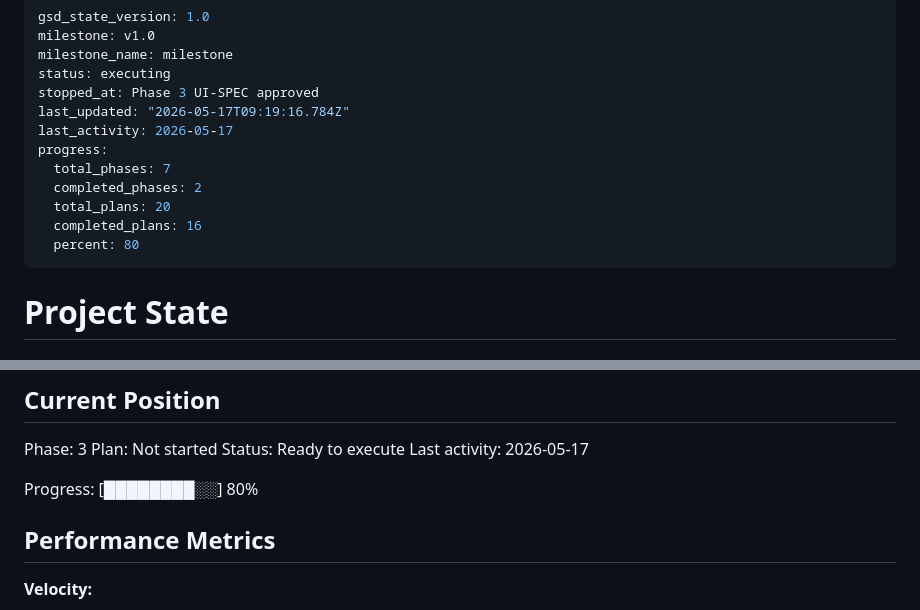
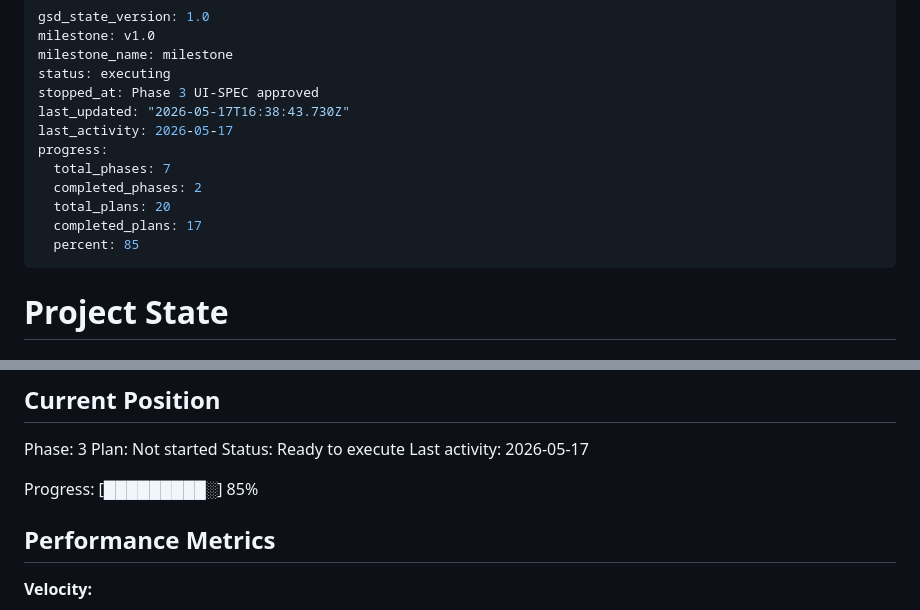
Before and after one commit to ValentinDumas/toolbox, a Markdown page: gestion-locative/.planning/STATE.md, 2 parts joined by grey strips. GitHub-like rendering.

Commit message:
docs(phase-03): update tracking after wave 2

```diff
--- a/gestion-locative/.planning/STATE.md
+++ b/gestion-locative/.planning/STATE.md
@@ -4,14 +4,14 @@ milestone: v1.0
 milestone_name: milestone
 status: executing
 stopped_at: Phase 3 UI-SPEC approved
-last_updated: "2026-05-17T09:19:16.784Z"
+last_updated: "2026-05-17T16:38:43.730Z"
 last_activity: 2026-05-17
 progress:
   total_phases: 7
   completed_phases: 2
   total_plans: 20
-  completed_plans: 16
-  percent: 80
+  completed_plans: 17
+  percent: 85
 ---
 
 # Project State
@@ -30,7 +30,7 @@ Plan: Not started
 Status: Ready to execute
 Last activity: 2026-05-17
 
-Progress: [████████░░] 80%
+Progress: [█████████░] 85%
 
 ## Performance Metrics
 
```
Also changed, not shown: gestion-locative/.planning/ROADMAP.md (+1 -1 lines).
